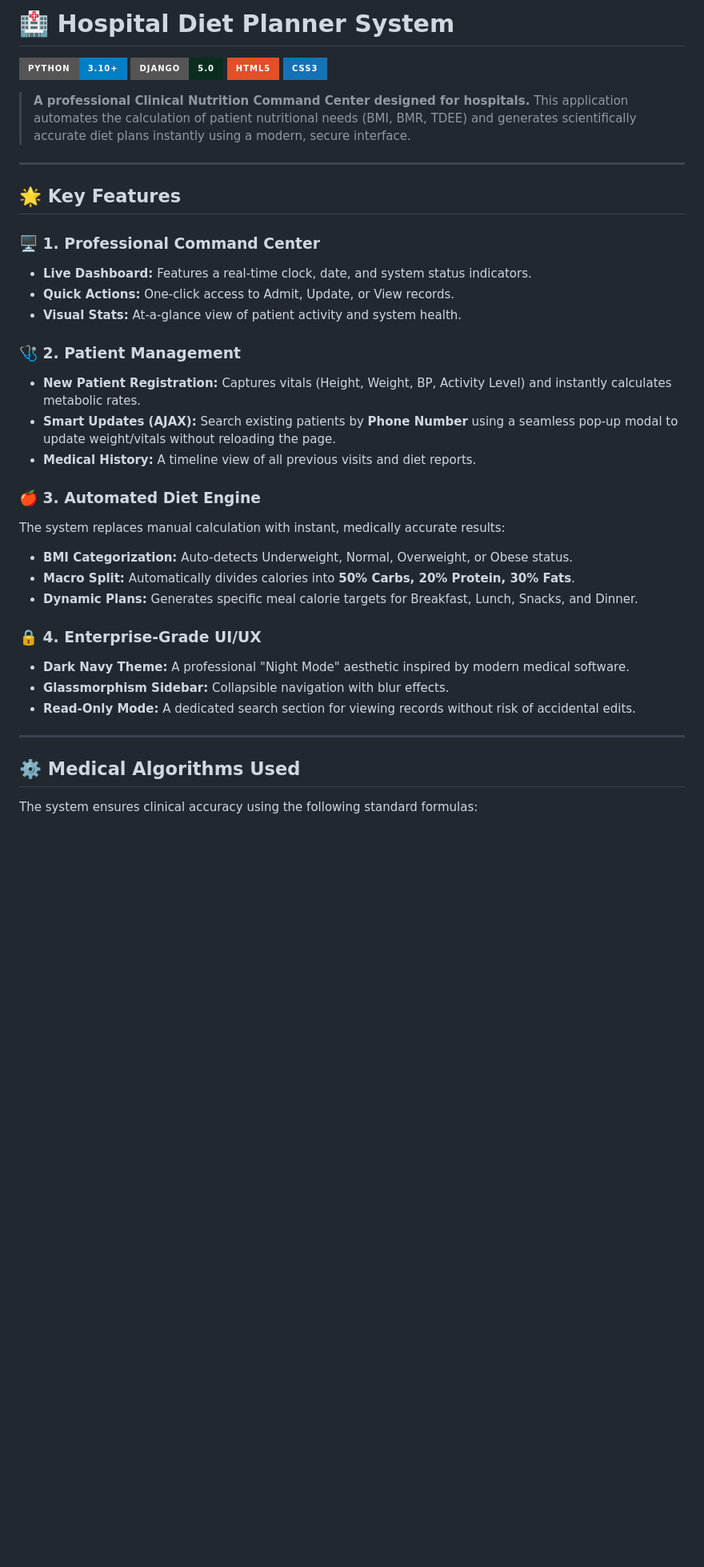
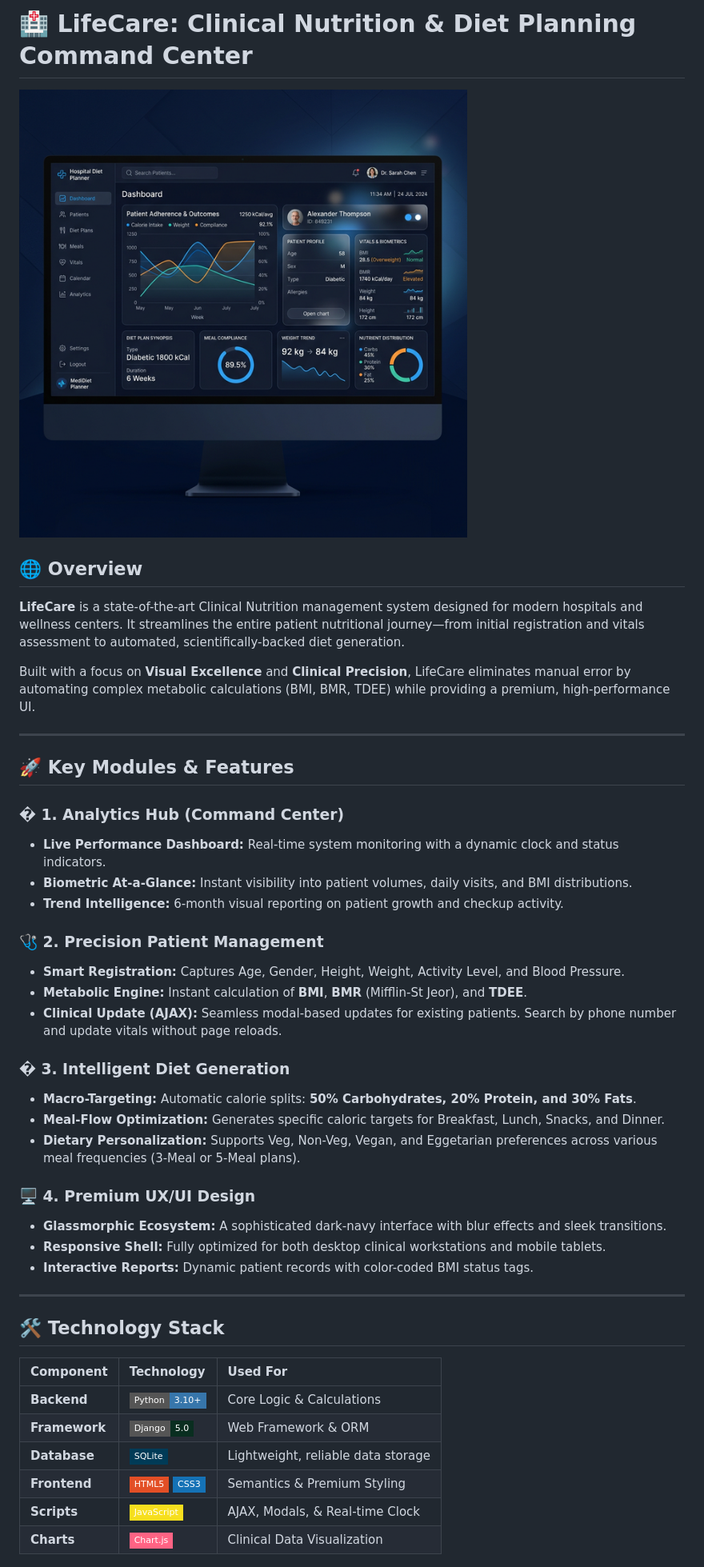
Before and after one commit to swe1266/Diet_Planner, a Markdown page: README.md, the part around the change printed below. Shown: that part at 80% size. Drawn GitHub-style; pictures changed too: static/images/diet_planner_hero.png (added); badges without logos; blank space fills up the shorter version.

Commit message:
feat: Revamp README with detailed sections, tech stack, installation guide, and add hero image.

```diff
--- a/README.md
+++ b/README.md
@@ -1,41 +1,46 @@
-# 🏥 Hospital Diet Planner System
+# 🏥 LifeCare: Clinical Nutrition & Diet Planning Command Center
 
-![Python](https://img.shields.io/badge/Python-3.10%2B-blue?style=for-the-badge&logo=python&logoColor=white)
-![Django](https://img.shields.io/badge/Django-5.0-092E20?style=for-the-badge&logo=django&logoColor=white)
-![HTML5](https://img.shields.io/badge/HTML5-E34F26?style=for-the-badge&logo=html5&logoColor=white)
-![CSS3](https://img.shields.io/badge/CSS3-1572B6?style=for-the-badge&logo=css3&logoColor=white)
+![LifeCare Hero](static/images/diet_planner_hero.png)
 
-> **A professional Clinical Nutrition Command Center designed for hospitals.**
-> This application automates the calculation of patient nutritional needs (BMI, BMR, TDEE) and generates scientifically accurate diet plans instantly using a modern, secure interface.
+## 🌐 Overview
+**LifeCare** is a state-of-the-art Clinical Nutrition management system designed for modern hospitals and wellness centers. It streamlines the entire patient nutritional journey—from initial registration and vitals assessment to automated, scientifically-backed diet generation.
+
+Built with a focus on **Visual Excellence** and **Clinical Precision**, LifeCare eliminates manual error by automating complex metabolic calculations (BMI, BMR, TDEE) while providing a premium, high-performance UI.
 
 ---
 
-## 🌟 Key Features
+## 🚀 Key Modules & Features
 
-### 🖥️ 1. Professional Command Center
-* **Live Dashboard:** Features a real-time clock, date, and system status indicators.
-* **Quick Actions:** One-click access to Admit, Update, or View records.
-* **Visual Stats:** At-a-glance view of patient activity and system health.
+### � 1. Analytics Hub (Command Center)
+- **Live Performance Dashboard:** Real-time system monitoring with a dynamic clock and status indicators.
+- **Biometric At-a-Glance:** Instant visibility into patient volumes, daily visits, and BMI distributions.
+- **Trend Intelligence:** 6-month visual reporting on patient growth and checkup activity.
 
-### 🩺 2. Patient Management
-* **New Patient Registration:** Captures vitals (Height, Weight, BP, Activity Level) and instantly calculates metabolic rates.
-* **Smart Updates (AJAX):** Search existing patients by **Phone Number** using a seamless pop-up modal to update weight/vitals without reloading the page.
-* **Medical History:** A timeline view of all previous visits and diet reports.
+### 🩺 2. Precision Patient Management
+- **Smart Registration:** Captures Age, Gender, Height, Weight, Activity Level, and Blood Pressure.
+- **Metabolic Engine:** Instant calculation of **BMI**, **BMR** (Mifflin-St Jeor), and **TDEE**.
+- **Clinical Update (AJAX):** Seamless modal-based updates for existing patients. Search by phone number and update vitals without page reloads.
 
-### 🍎 3. Automated Diet Engine
-The system replaces manual calculation with instant, medically accurate results:
-* **BMI Categorization:** Auto-detects Underweight, Normal, Overweight, or Obese status.
-* **Macro Split:** Automatically divides calories into **50% Carbs, 20% Protein, 30% Fats**.
-* **Dynamic Plans:** Generates specific meal calorie targets for Breakfast, Lunch, Snacks, and Dinner.
+### � 3. Intelligent Diet Generation
+- **Macro-Targeting:** Automatic calorie splits: **50% Carbohydrates, 20% Protein, and 30% Fats**.
+- **Meal-Flow Optimization:** Generates specific caloric targets for Breakfast, Lunch, Snacks, and Dinner.
+- **Dietary Personalization:** Supports Veg, Non-Veg, Vegan, and Eggetarian preferences across various meal frequencies (3-Meal or 5-Meal plans).
 
-### 🔒 4. Enterprise-Grade UI/UX
-* **Dark Navy Theme:** A professional "Night Mode" aesthetic inspired by modern medical software.
-* **Glassmorphism Sidebar:** Collapsible navigation with blur effects.
-* **Read-Only Mode:** A dedicated search section for viewing records without risk of accidental edits.
+### 🖥️ 4. Premium UX/UI Design
+- **Glassmorphic Ecosystem:** A sophisticated dark-navy interface with blur effects and sleek transitions.
+- **Responsive Shell:** Fully optimized for both desktop clinical workstations and mobile tablets.
+- **Interactive Reports:** Dynamic patient records with color-coded BMI status tags.
 
 ---
 
-## ⚙️ Medical Algorithms Used
+## 🛠️ Technology Stack
 
-The system ensures clinical accuracy using the following standard formulas:
+| Component | Technology | Used For |
+| :--- | :--- | :--- |
+| **Backend** | ![Python](https://img.shields.io/badge/Python-3.10+-3776AB?style=flat-square&logo=python&logoColor=white) | Core Logic & Calculations |
+| **Framework** | ![Django](https://img.shields.io/badge/Django-5.0-092E20?style=flat-square&logo=django&logoColor=white) | Web Framework & ORM |
+| **Database** | ![SQLite](https://img.shields.io/badge/SQLite-003B57?style=flat-square&logo=sqlite&logoColor=white) | Lightweight, reliable data storage |
+| **Frontend** | ![HTML5](https://img.shields.io/badge/HTML5-E34F26?style=flat-square&logo=html5) ![CSS3](https://img.shields.io/badge/CSS3-1572B6?style=flat-square&logo=css3) | Semantics & Premium Styling |
+| **Scripts** | ![JavaScript](https://img.shields.io/badge/JavaScript-F7DF1E?style=flat-square&logo=javascript&logoColor=black) | AJAX, Modals, & Real-time Clock |
+| **Charts** | ![Chart.js](https://img.shields.io/badge/Chart.js-FF6384?style=flat-square&logo=chartdotjs&logoColor=white) | Clinical Data Visualization |
 
```
Also changed, not shown: other parts of README.md (+75 -5 lines).
